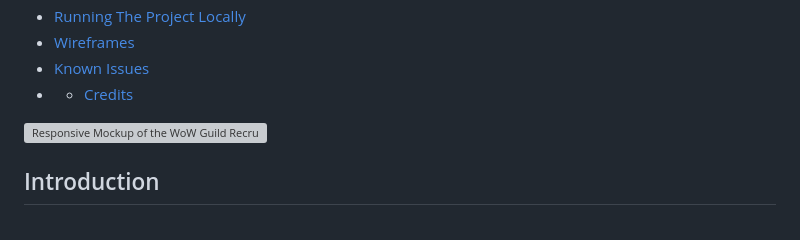
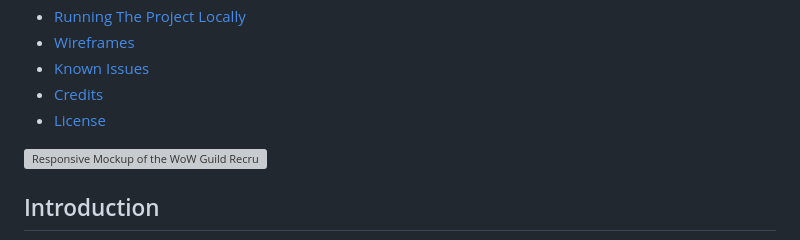
Before and after one commit to mathiase4/wow-guild-recruitment, a Markdown page: README.md, the part around the change. Drawn GitHub-style; grey boxes are pictures that could not be loaded.

```diff
--- a/README.md
+++ b/README.md
@@ -24,7 +24,8 @@ A full-stack application for World Of Warcraft ("Video Game") players to find an
 - [Running The Project Locally](#running-the-project-locally)
 - [Wireframes](#wireframes)
 - [Known Issues](#Known-Issues)
-- - [Credits](#Credits)
+- [Credits](#Credits)
+- [License](#License)
 
 
 
```
